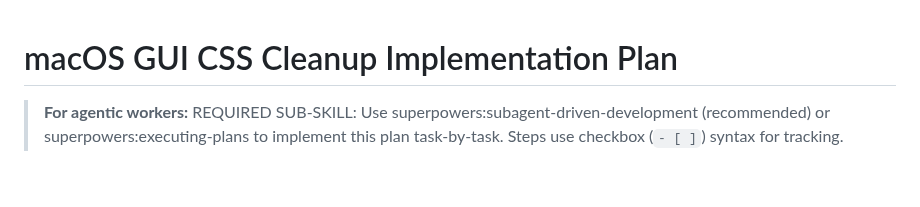
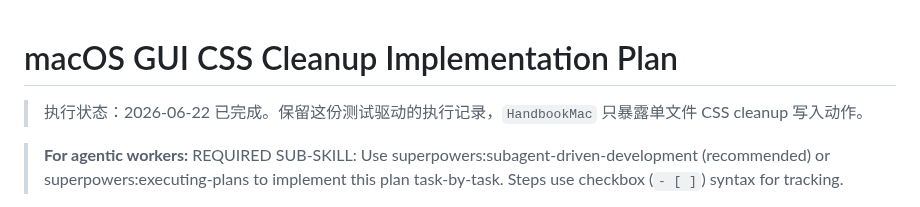
Before and after one commit to liyafly/epub-handbook, a Markdown page: docs/plans/2026-06-22-macos-gui-css-cleanup-implementation-plan.md, the part around one of its changes. Rendered like a GitHub page; blank space fills up the shorter version.

```diff
--- a/docs/plans/2026-06-22-macos-gui-css-cleanup-implementation-plan.md
+++ b/docs/plans/2026-06-22-macos-gui-css-cleanup-implementation-plan.md
@@ -1,4 +1,6 @@
 # macOS GUI CSS Cleanup Implementation Plan
+
+> 执行状态：2026-06-22 已完成。保留这份测试驱动的执行记录，`HandbookMac` 只暴露单文件 CSS cleanup 写入动作。
 
 > **For agentic workers:** REQUIRED SUB-SKILL: Use superpowers:subagent-driven-development (recommended) or superpowers:executing-plans to implement this plan task-by-task. Steps use checkbox (`- [ ]`) syntax for tracking.
 
```
Also changed, not shown: other parts of docs/plans/2026-06-22-macos-gui-css-cleanup-implementation-plan.md (+11 -11 lines), docs/plans/2026-06-20-swift-core-macos-gui-plan.md (+3 -3 lines), docs/plans/README.md (+2 -0 lines).
